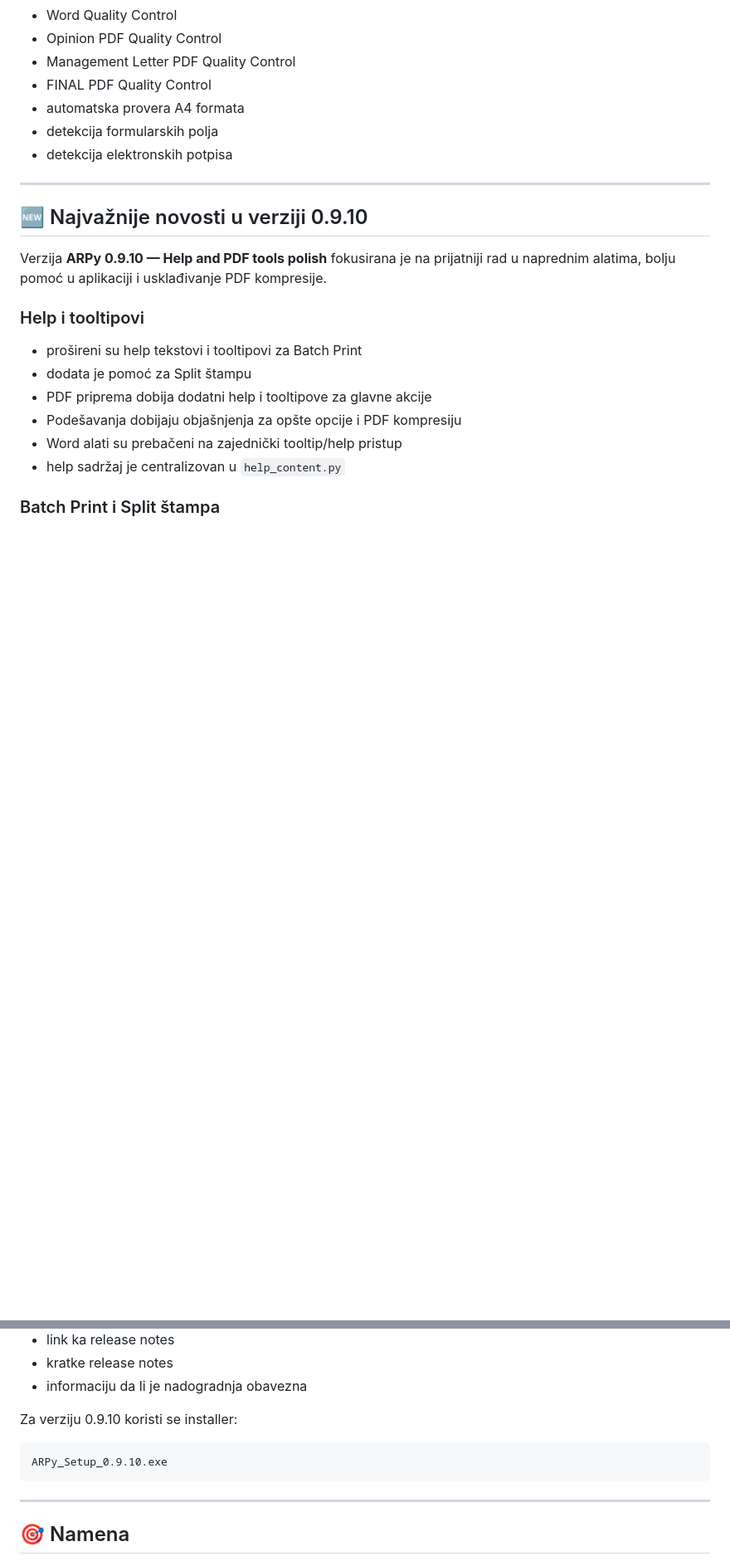
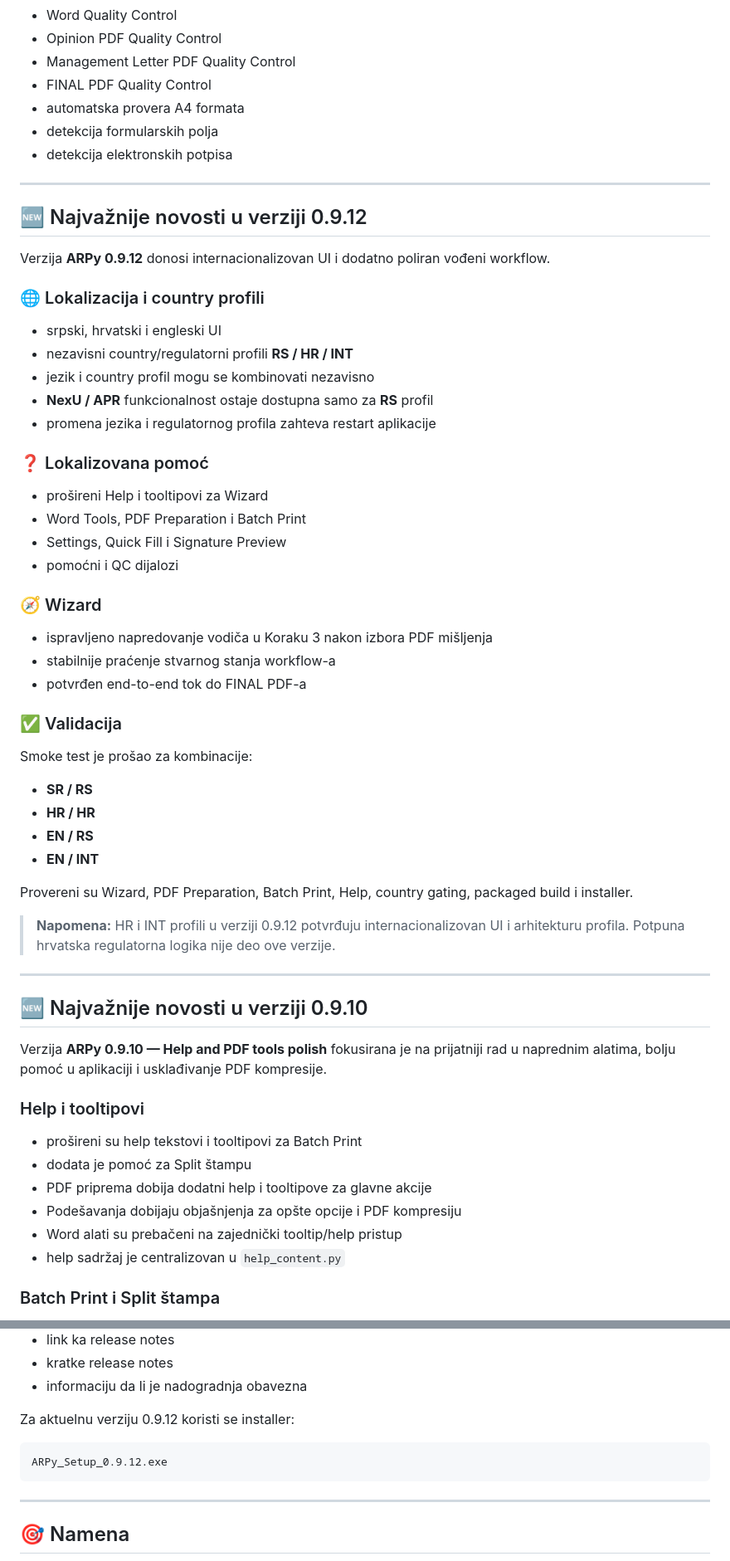
Before and after one commit to keymaster75/arpy-documentation, a Markdown page: README.md, 2 parts joined by grey strips. Shown at 83% size. Rendered like a GitHub page; blank space fills up the shorter version.

Commit message:
docs: refresh README for ARPy 0.9.12

````diff
--- a/README.md
+++ b/README.md
@@ -105,6 +117,46 @@ ARPy sadrži više mehanizama za smanjenje rizika od grešaka tokom pripreme izv
 ---
 
 
+## 🆕 Najvažnije novosti u verziji 0.9.12
+
+Verzija **ARPy 0.9.12** donosi internacionalizovan UI i dodatno poliran vođeni workflow.
+
+### 🌐 Lokalizacija i country profili
+
+- srpski, hrvatski i engleski UI
+- nezavisni country/regulatorni profili **RS / HR / INT**
+- jezik i country profil mogu se kombinovati nezavisno
+- **NexU / APR** funkcionalnost ostaje dostupna samo za **RS** profil
+- promena jezika i regulatornog profila zahteva restart aplikacije
+
+### ❓ Lokalizovana pomoć
+
+- prošireni Help i tooltipovi za Wizard
+- Word Tools, PDF Preparation i Batch Print
+- Settings, Quick Fill i Signature Preview
+- pomoćni i QC dijalozi
+
+### 🧭 Wizard
+
+- ispravljeno napredovanje vodiča u Koraku 3 nakon izbora PDF mišljenja
+- stabilnije praćenje stvarnog stanja workflow-a
+- potvrđen end-to-end tok do FINAL PDF-a
+
+### ✅ Validacija
+
+Smoke test je prošao za kombinacije:
+
+- **SR / RS**
+- **HR / HR**
+- **EN / RS**
+- **EN / INT**
+
+Provereni su Wizard, PDF Preparation, Batch Print, Help, country gating, packaged build i installer.
+
+> **Napomena:** HR i INT profili u verziji 0.9.12 potvrđuju internacionalizovan UI i arhitekturu profila. Potpuna hrvatska regulatorna logika nije deo ove verzije.
+
+---
+
 ## 🆕 Najvažnije novosti u verziji 0.9.10
 
 Verzija **ARPy 0.9.10 — Help and PDF tools polish** fokusirana je na prijatniji rad u naprednim alatima, bolju pomoć u aplikaciji i usklađivanje PDF kompresije.
@@ -259,10 +311,10 @@ Metadata uključuje:
 - kratke release notes
 - informaciju da li je nadogradnja obavezna
 
-Za verziju 0.9.10 koristi se installer:
+Za aktuelnu verziju 0.9.12 koristi se installer:
 
 ```text
-ARPy_Setup_0.9.10.exe
+ARPy_Setup_0.9.12.exe
 ```
 
 ---
````
Also changed, not shown: other parts of README.md (+18 -6 lines).
